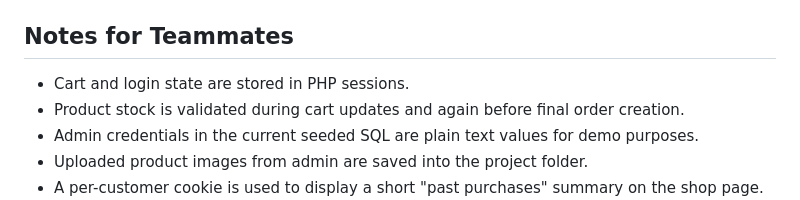
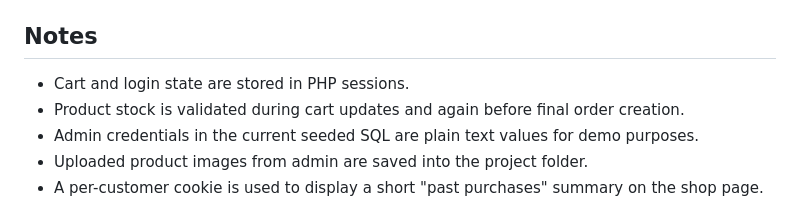
Before and after one commit to wesam-sanb0/Selene-Shop, a Markdown page: README.md, the part around the change. Drawn GitHub-style.

```diff
--- a/README.md
+++ b/README.md
@@ -111,7 +111,7 @@ Then open:
 - `feedback`
 - `contact_messages`
 
-## Notes for Teammates
+## Notes
 
 - Cart and login state are stored in PHP sessions.
 - Product stock is validated during cart updates and again before final order creation.
```
